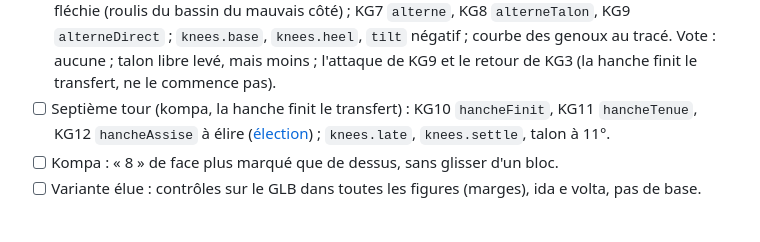
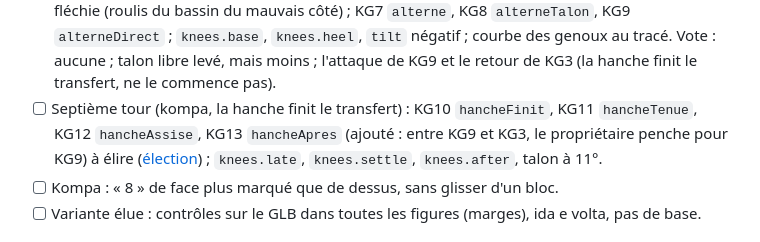
Before and after one commit to arcodange-org/dance-hips-movement-3D-comparison, a Markdown page: docs/TASKS.md, the part around the change. GitHub-like rendering.

```diff
--- a/docs/TASKS.md
+++ b/docs/TASKS.md
@@ -399,8 +399,9 @@ Réf : `docs/retrospective-phase3-5.md` (pièges, raccourcis à tort, process am
   bassin du mauvais côté) ; KG7 `alterne`, KG8 `alterneTalon`, KG9 `alterneDirect` ; `knees.base`, `knees.heel`,
   `tilt` négatif ; courbe des genoux au tracé. Vote : aucune ; talon libre levé, mais moins ; l'attaque de KG9 et le
   retour de KG3 (la hanche finit le transfert, ne le commence pas).
-- [ ] Septième tour (kompa, la hanche finit le transfert) : KG10 `hancheFinit`, KG11 `hancheTenue`, KG12 `hancheAssise`
-  à élire ([élection](elections/ginga-huit.md)) ; `knees.late`, `knees.settle`, talon à 11°.
+- [ ] Septième tour (kompa, la hanche finit le transfert) : KG10 `hancheFinit`, KG11 `hancheTenue`, KG12 `hancheAssise`,
+  KG13 `hancheApres` (ajouté : entre KG9 et KG3, le propriétaire penche pour KG9) à élire
+  ([élection](elections/ginga-huit.md)) ; `knees.late`, `knees.settle`, `knees.after`, talon à 11°.
 - [ ] Kompa : « 8 » de face plus marqué que de dessus, sans glisser d'un bloc.
 - [ ] Variante élue : contrôles sur le GLB dans toutes les figures (marges), ida e volta, pas de base.
 
```
Also changed, not shown: docs/elections/ginga-huit.md (+8 -4 lines), docs/gifs/trace-kompa-hancheApres.gif (added), 4 other files.
